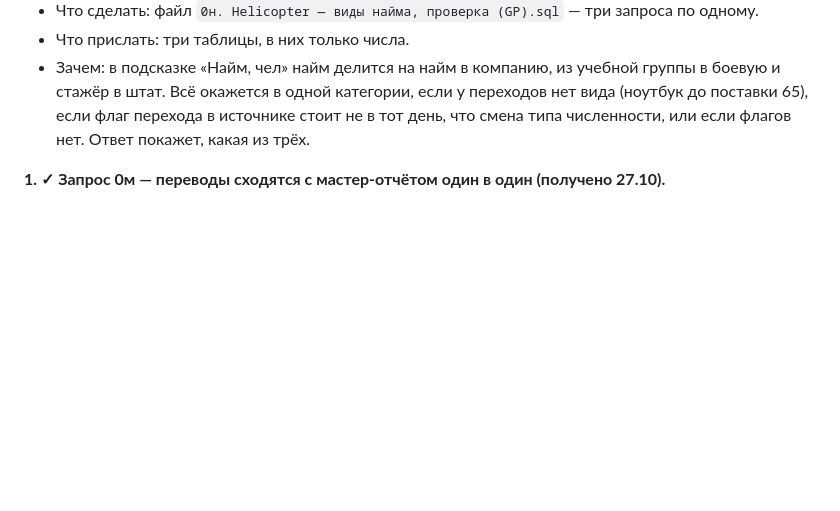
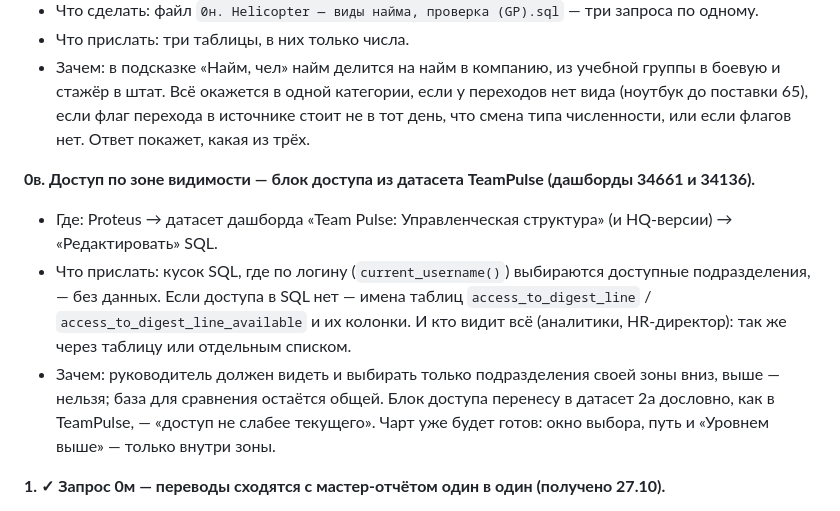
Before and after one commit to romuney/TeamPulse, a Markdown page: Team Pulse/Поставка — TeamPulse Hub/Жду от вас.md, the part around the change. Drawn GitHub-style; blank space fills up the shorter version.

Commit message:
Жду от вас: блок доступа по зоне видимости из датасета TeamPulse (п. 0в)
Co-Authored-By: Claude Opus 5.5 <noreply@anthropic.com>
Claude-Session: https://claude.ai/code/session_01Nh1vakgg4YSnJ1u2PHUGHs

```diff
--- a/Team Pulse/Поставка — TeamPulse Hub/Жду от вас.md
+++ b/Team Pulse/Поставка — TeamPulse Hub/Жду от вас.md
@@ -39,6 +39,15 @@
 - Зачем: в подсказке «Найм, чел» найм делится на найм в компанию, из учебной группы в боевую и стажёр в штат. Всё
   окажется в одной категории, если у переходов нет вида (ноутбук до поставки 65), если флаг перехода в источнике стоит не
   в тот день, что смена типа численности, или если флагов нет. Ответ покажет, какая из трёх.
+
+**0в. Доступ по зоне видимости — блок доступа из датасета TeamPulse (дашборды 34661 и 34136).**
+- Где: Proteus → датасет дашборда «Team Pulse: Управленческая структура» (и HQ-версии) → «Редактировать» SQL.
+- Что прислать: кусок SQL, где по логину (`current_username()`) выбираются доступные подразделения, — без данных.
+  Если доступа в SQL нет — имена таблиц `access_to_digest_line` / `access_to_digest_line_available` и их колонки.
+  И кто видит всё (аналитики, HR-директор): так же через таблицу или отдельным списком.
+- Зачем: руководитель должен видеть и выбирать только подразделения своей зоны вниз, выше — нельзя; база для
+  сравнения остаётся общей. Блок доступа перенесу в датасет 2а дословно, как в TeamPulse, — «доступ не слабее
+  текущего». Чарт уже будет готов: окно выбора, путь и «Уровнем выше» — только внутри зоны.
 
 **1. ✓ Запрос 0м — переводы сходятся с мастер-отчётом один в один (получено 27.10).**
 - Во всех закрытых месяцах трёх выборок переводы «в» и «из» совпали с мастер-отчётом. Октябрь отличается: мастер-отчёт
```
